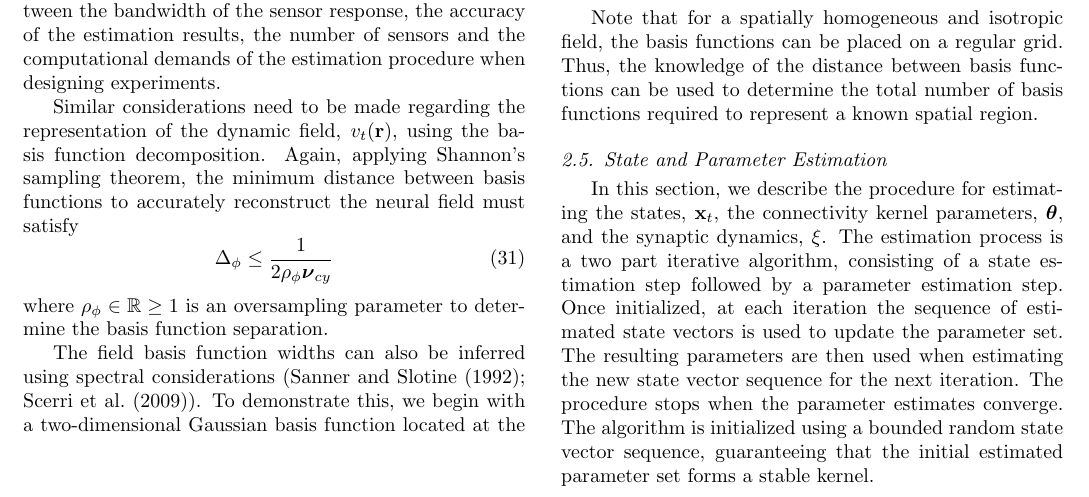
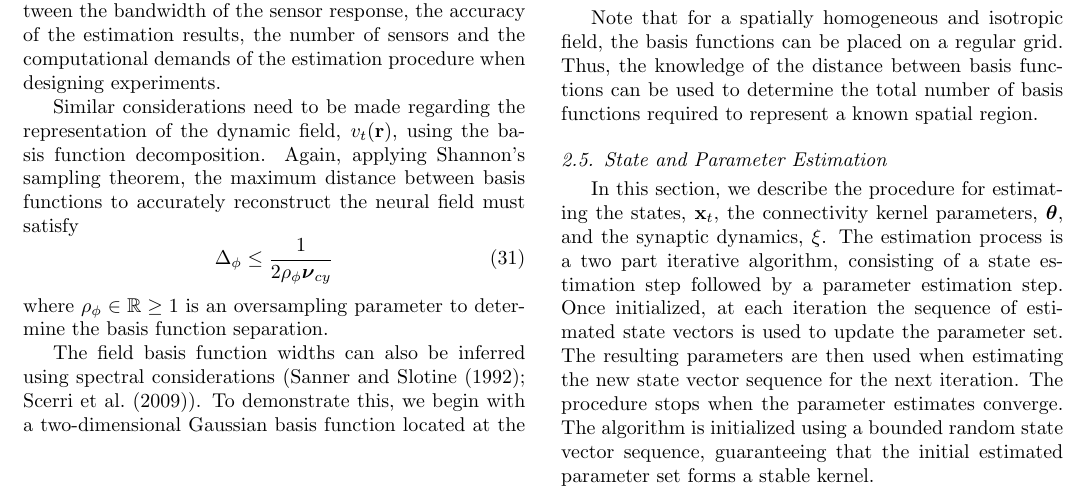
Before and after one commit to mikedewar/BrainIDE, a LaTeX paper (ltx/first_order_framework/LaTeX_Manuscript.tex): part of page 5 of 33, cut so that both start at the same text. Compiled offline with pdfLaTeX.

Commit message:
minor correction in frequency analysis

```diff
--- a/ltx/first_order_framework/LaTeX_Manuscript.tex
+++ b/ltx/first_order_framework/LaTeX_Manuscript.tex
@@ -268,7 +268,7 @@ In practice, it is difficult to estimate the bandwidth of the cortex using tradi
 
 Although such sensors avoid errors due to aliasing, they attenuate the high spatial frequency variations in the observations. Therefore, any procedure applied to estimate the original field or the underlying connectivity structure from these band-limited observations has the potential to underestimate the high spatial frequency components of both the field and the connectivity kernel. This motivates the use of sensors with wider bandwidths (narrower in space). This choice would require more sensors in order to satisfy Shannon's sampling theorem for a given spatial region. Therefore, a compromise should be found between the bandwidth of the sensor response, the accuracy of the estimation results, the number of sensors and the computational demands of the estimation procedure when designing experiments.
 
-Similar considerations need to be made regarding the representation of the dynamic field, $v_t(\mathbf{r})$, using the basis function decomposition. Again, applying Shannon's sampling theorem, the minimum distance between basis functions to accurately reconstruct the neural field must satisfy
+Similar considerations need to be made regarding the representation of the dynamic field, $v_t(\mathbf{r})$, using the basis function decomposition. Again, applying Shannon's sampling theorem, the maximum distance between basis functions to accurately reconstruct the neural field must satisfy
 \begin{equation}\label{eq:BasisFunctionSeparation}
 	\Delta_{\phi} \leq \frac{1}{2\rho_{\phi}\boldsymbol{\nu}_{cy}}
 \end{equation}
```
